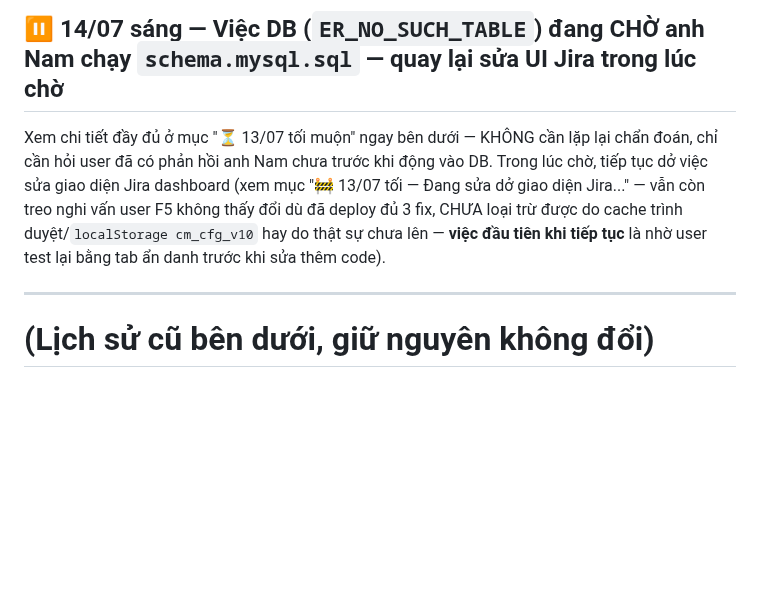
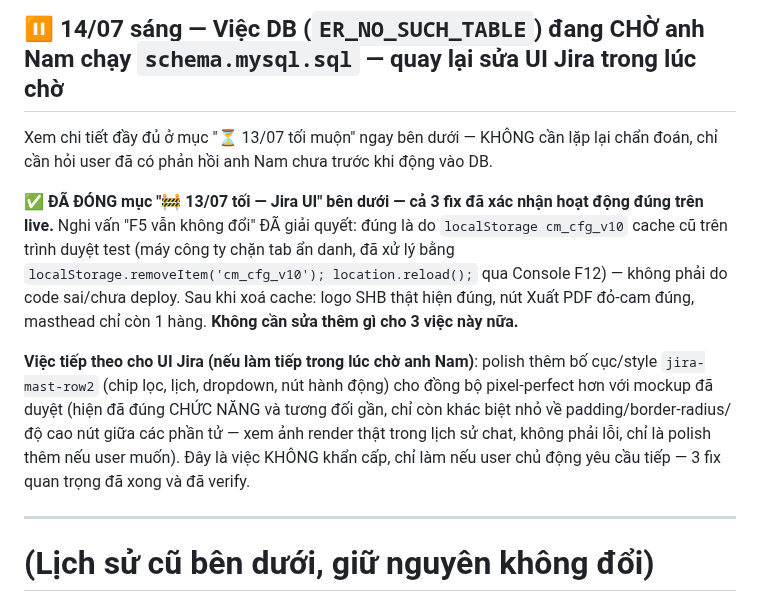
Before and after one commit to Chapter-CM/shb-dashboard-media, a Markdown page: HANDOFF.md, the part around the change. Rendered like a GitHub page; blank space fills up the shorter version.

Commit message:
HANDOFF: xac nhan 3 fix Jira UI da hoat dong dung, nghi van cache localStorage da giai quyet

```diff
--- a/HANDOFF.md
+++ b/HANDOFF.md
@@ -3,11 +3,21 @@
 ## ⏸️ 14/07 sáng — Việc DB (`ER_NO_SUCH_TABLE`) đang CHỜ anh Nam chạy `schema.mysql.sql` — quay lại sửa UI Jira trong lúc chờ
 
 Xem chi tiết đầy đủ ở mục "⏳ 13/07 tối muộn" ngay bên dưới — KHÔNG cần lặp lại chẩn đoán, chỉ cần hỏi
-user đã có phản hồi anh Nam chưa trước khi động vào DB. Trong lúc chờ, tiếp tục dở việc sửa giao diện
-Jira dashboard (xem mục "🚧 13/07 tối — Đang sửa dở giao diện Jira..." — vẫn còn treo nghi vấn user F5
-không thấy đổi dù đã deploy đủ 3 fix, CHƯA loại trừ được do cache trình duyệt/`localStorage cm_cfg_v10`
-hay do thật sự chưa lên — **việc đầu tiên khi tiếp tục** là nhờ user test lại bằng tab ẩn danh trước khi
-sửa thêm code).
+user đã có phản hồi anh Nam chưa trước khi động vào DB.
+
+**✅ ĐÃ ĐÓNG mục "🚧 13/07 tối — Jira UI" bên dưới — cả 3 fix đã xác nhận hoạt động đúng trên live.**
+Nghi vấn "F5 vẫn không đổi" ĐÃ giải quyết: đúng là do `localStorage cm_cfg_v10` cache cũ trên trình
+duyệt test (máy công ty chặn tab ẩn danh, đã xử lý bằng
+`localStorage.removeItem('cm_cfg_v10'); location.reload();` qua Console F12) — không phải do code
+sai/chưa deploy. Sau khi xoá cache: logo SHB thật hiện đúng, nút Xuất PDF đỏ-cam đúng, masthead chỉ
+còn 1 hàng. **Không cần sửa thêm gì cho 3 việc này nữa.**
+
+**Việc tiếp theo cho UI Jira (nếu làm tiếp trong lúc chờ anh Nam)**: polish thêm bố cục/style
+`jira-mast-row2` (chip lọc, lịch, dropdown, nút hành động) cho đồng bộ pixel-perfect hơn với mockup đã
+duyệt (hiện đã đúng CHỨC NĂNG và tương đối gần, chỉ còn khác biệt nhỏ về padding/border-radius/độ cao
+nút giữa các phần tử — xem ảnh render thật trong lịch sử chat, không phải lỗi, chỉ là polish thêm nếu
+user muốn). Đây là việc KHÔNG khẩn cấp, chỉ làm nếu user chủ động yêu cầu tiếp — 3 fix quan trọng đã
+xong và đã verify.
 
 ---
 
```
